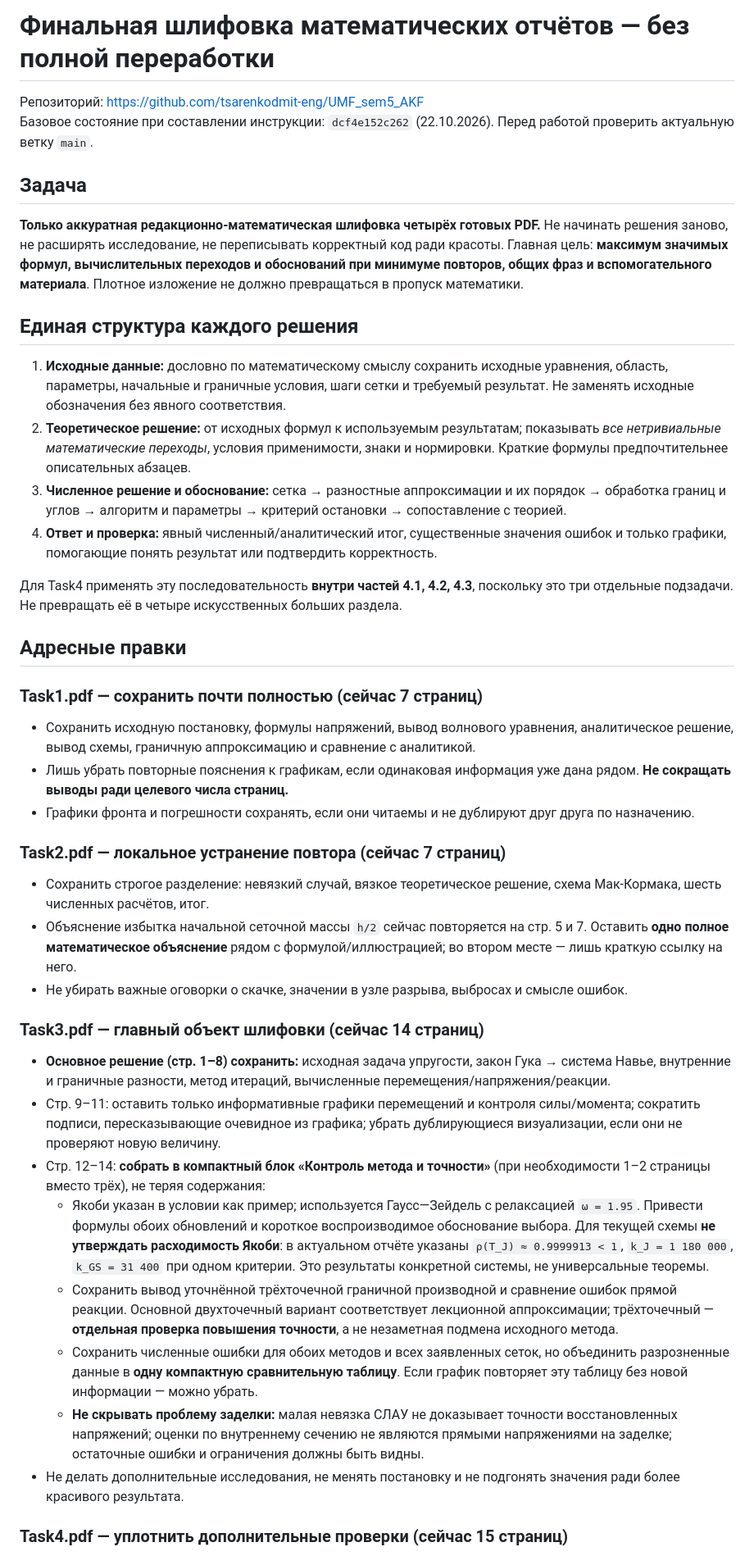
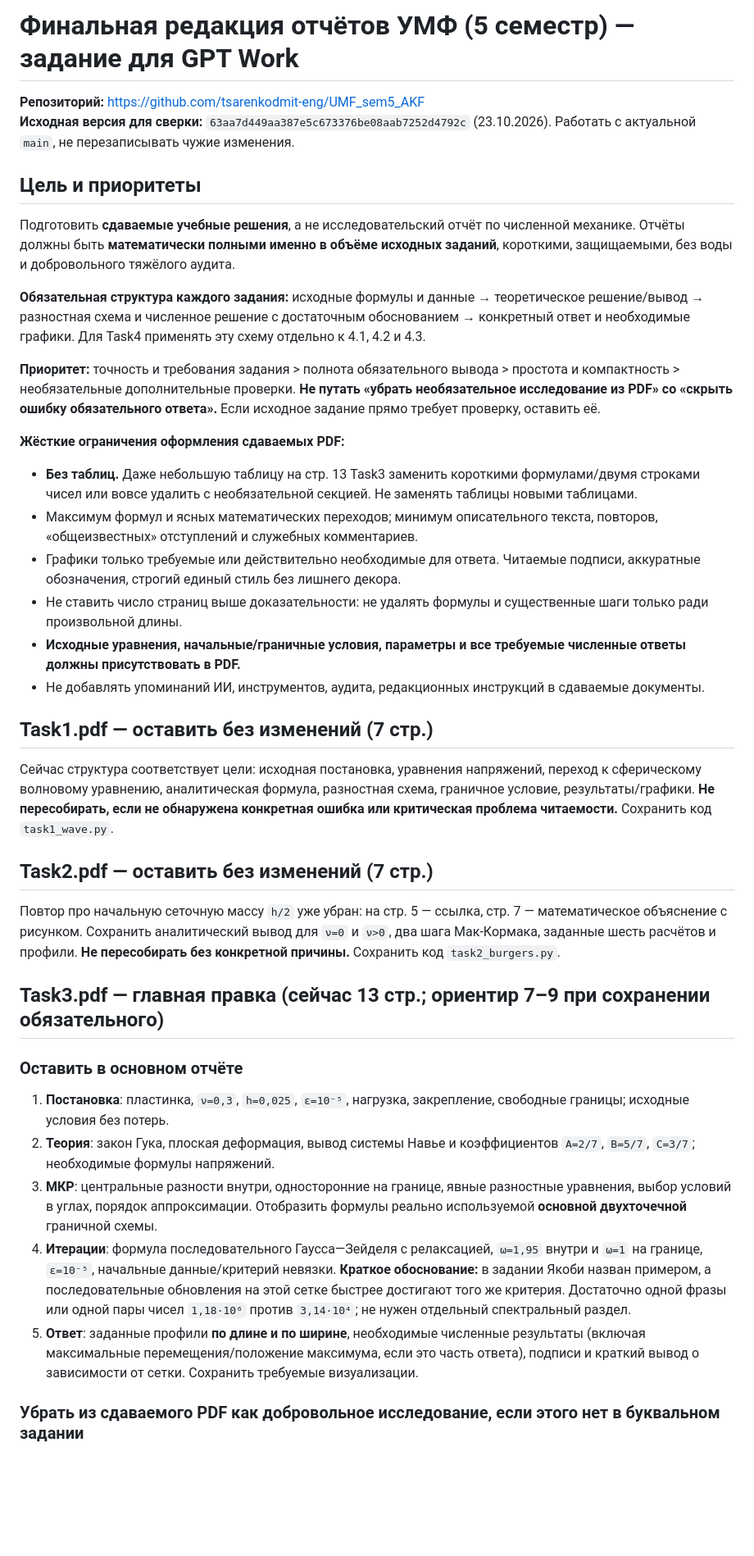
Before and after one commit to tsarenkodmit-eng/UMF_sem5_AKF, a Markdown page: FINAL_POLISH_INSTRUCTIONS.md, the part around one of its changes. Shown at 82% size. Drawn GitHub-style; blank space fills up the shorter version.

Commit message:
docs: refocus final polishing on concise submission reports without tables

```diff
--- a/FINAL_POLISH_INSTRUCTIONS.md
+++ b/FINAL_POLISH_INSTRUCTIONS.md
@@ -1,45 +1,41 @@
-# Финальная шлифовка математических отчётов — без полной переработки
+# Финальная редакция отчётов УМФ (5 семестр) — задание для GPT Work
 
-Репозиторий: https://github.com/tsarenkodmit-eng/UMF_sem5_AKF
-Базовое состояние при составлении инструкции: `dcf4e152c262` (22.10.2026). Перед работой проверить актуальную ветку `main`.
+**Репозиторий:** https://github.com/tsarenkodmit-eng/UMF_sem5_AKF
+**Исходная версия для сверки:** `63aa7d449aa387e5c673376be08aab7252d4792c` (23.10.2026). Работать с актуальной `main`, не перезаписывать чужие изменения.
 
-## Задача
+## Цель и приоритеты
 
-**Только аккуратная редакционно-математическая шлифовка четырёх готовых PDF.** Не начинать решения заново, не расширять исследование, не переписывать корректный код ради красоты. Главная цель: **максимум значимых формул, вычислительных переходов и обоснований при минимуме повторов, общих фраз и вспомогательного материала**. Плотное изложение не должно превращаться в пропуск математики.
+Подготовить **сдаваемые учебные решения**, а не исследовательский отчёт по численной механике. Отчёты должны быть **математически полными именно в объёме исходных заданий**, короткими, защищаемыми, без воды и добровольного тяжёлого аудита.
 
-## Единая структура каждого решения
+**Обязательная структура каждого задания:** исходные формулы и данные → теоретическое решение/вывод → разностная схема и численное решение с достаточным обоснованием → конкретный ответ и необходимые графики. Для Task4 применять эту схему отдельно к 4.1, 4.2 и 4.3.
 
-1. **Исходные данные:** дословно по математическому смыслу сохранить исходные уравнения, область, параметры, начальные и граничные условия, шаги сетки и требуемый результат. Не заменять исходные обозначения без явного соответствия.
-2. **Теоретическое решение:** от исходных формул к используемым результатам; показывать *все нетривиальные математические переходы*, условия применимости, знаки и нормировки. Краткие формулы предпочтительнее описательных абзацев.
-3. **Численное решение и обоснование:** сетка → разностные аппроксимации и их порядок → обработка границ и углов → алгоритм и параметры → критерий остановки → сопоставление с теорией.
-4. **Ответ и проверка:** явный численный/аналитический итог, существенные значения ошибок и только графики, помогающие понять результат или подтвердить корректность.
+**Приоритет:** точность и требования задания > полнота обязательного вывода > простота и компактность > необязательные дополнительные проверки. **Не путать «убрать необязательное исследование из PDF» со «скрыть ошибку обязательного ответа».** Если исходное задание прямо требует проверку, оставить её.
 
-Для Task4 применять эту последовательность **внутри частей 4.1, 4.2, 4.3**, поскольку это три отдельные подзадачи. Не превращать её в четыре искусственных больших раздела.
+**Жёсткие ограничения оформления сдаваемых PDF:**
+- **Без таблиц.** Даже небольшую таблицу на стр. 13 Task3 заменить короткими формулами/двумя строками чисел или вовсе удалить с необязательной секцией. Не заменять таблицы новыми таблицами.
+- Максимум формул и ясных математических переходов; минимум описательного текста, повторов, «общеизвестных» отступлений и служебных комментариев.
+- Графики только требуемые или действительно необходимые для ответа. Читаемые подписи, аккуратные обозначения, строгий единый стиль без лишнего декора.
+- Не ставить число страниц выше доказательности: не удалять формулы и существенные шаги только ради произвольной длины.
+- **Исходные уравнения, начальные/граничные условия, параметры и все требуемые численные ответы должны присутствовать в PDF.**
+- Не добавлять упоминаний ИИ, инструментов, аудита, редакционных инструкций в сдаваемые документы.
 
-## Адресные правки
+## Task1.pdf — оставить без изменений (7 стр.)
 
-### Task1.pdf — сохранить почти полностью (сейчас 7 страниц)
+Сейчас структура соответствует цели: исходная постановка, уравнения напряжений, переход к сферическому волновому уравнению, аналитическая формула, разностная схема, граничное условие, результаты/графики. **Не пересобирать, если не обнаружена конкретная ошибка или критическая проблема читаемости.** Сохранить код `task1_wave.py`.
 
-- Сохранить исходную постановку, формулы напряжений, вывод волнового уравнения, аналитическое решение, вывод схемы, граничную аппроксимацию и сравнение с аналитикой.
-- Лишь убрать повторные пояснения к графикам, если одинаковая информация уже дана рядом. **Не сокращать выводы ради целевого числа страниц.**
-- Графики фронта и погрешности сохранять, если они читаемы и не дублируют друг друга по назначению.
+## Task2.pdf — оставить без изменений (7 стр.)
 
-### Task2.pdf — локальное устранение повтора (сейчас 7 страниц)
+Повтор про начальную сеточную массу `h/2` уже убран: на стр. 5 — ссылка, стр. 7 — математическое объяснение с рисунком. Сохранить аналитический вывод для `ν=0` и `ν>0`, два шага Мак-Кормака, заданные шесть расчётов и профили. **Не пересобирать без конкретной причины.** Сохранить код `task2_burgers.py`.
 
-- Сохранить строгое разделение: невязкий случай, вязкое теоретическое решение, схема Мак-Кормака, шесть численных расчётов, итог.
-- Объяснение избытка начальной сеточной массы `h/2` сейчас повторяется на стр. 5 и 7. Оставить **одно полное математическое объяснение** рядом с формулой/иллюстрацией; во втором месте — лишь краткую ссылку на него.
-- Не убирать важные оговорки о скачке, значении в узле разрыва, выбросах и смысле ошибок.
+## Task3.pdf — главная правка (сейчас 13 стр.; ориентир 7–9 при сохранении обязательного)
 
-### Task3.pdf — главный объект шлифовки (сейчас 14 страниц)
+### Оставить в основном отчёте
 
-- **Основное решение (стр. 1–8) сохранить:** исходная задача упругости, закон Гука → система Навье, внутренние и граничные разности, метод итераций, вычисленные перемещения/напряжения/реакции.
-- Стр. 9–11: оставить только информативные графики перемещений и контроля силы/момента; сократить подписи, пересказывающие очевидное из графика; убрать дублирующиеся визуализации, если они не проверяют новую величину.
-- Стр. 12–14: **собрать в компактный блок «Контроль метода и точности»** (при необходимости 1–2 страницы вместо трёх), не теряя содержания:
-  - Якоби указан в условии как пример; используется Гаусс—Зейдель с релаксацией `ω = 1.95`. Привести формулы обоих обновлений и короткое воспроизводимое обоснование выбора. Для текущей схемы **не утверждать расходимость Якоби**: в актуальном отчёте указаны `ρ(T_J) ≈ 0.9999913 < 1`, `k_J = 1 180 000`, `k_GS = 31 400` при одном критерии. Это результаты конкретной системы, не универсальные теоремы.
-  - Сохранить вывод уточнённой трёхточечной граничной производной и сравнение ошибок прямой реакции. Основной двухточечный вариант соответствует лекционной аппроксимации; трёхточечный — **отдельная проверка повышения точности**, а не незаметная подмена исходного метода.
-  - Сохранить численные ошибки для обоих методов и всех заявленных сеток, но объединить разрозненные данные в **одну компактную сравнительную таблицу**. Если график повторяет эту таблицу без новой информации — можно убрать.
-  - **Не скрывать проблему заделки:** малая невязка СЛАУ не доказывает точности восстановленных напряжений; оценки по внутреннему сечению не являются прямыми напряжениями на заделке; остаточные ошибки и ограничения должны быть видны.
-- Не делать дополнительные исследования, не менять постановку и не подгонять значения ради более красивого результата.
+1. **Постановка**: пластинка, `ν=0,3`, `h=0,025`, `ε=10⁻⁵`, нагрузка, закрепление, свободные границы; исходные условия без потерь.
+2. **Теория**: закон Гука, плоская деформация, вывод системы Навье и коэффициентов `A=2/7`, `B=5/7`, `C=3/7`; необходимые формулы напряжений.
+3. **МКР**: центральные разности внутри, односторонние на границе, явные разностные уравнения, выбор условий в углах, порядок аппроксимации. Отобразить формулы реально используемой **основной двухточечной** граничной схемы.
+4. **Итерации**: формула последовательного Гаусса—Зейделя с релаксацией, `ω=1,95` внутри и `ω=1` на границе, `ε=10⁻⁵`, начальные данные/критерий невязки. **Краткое обоснование:** в задании Якоби назван примером, а последовательные обновления на этой сетке быстрее достигают того же критерия. Достаточно одной фразы или одной пары чисел `1,18·10⁶` против `3,14·10⁴`; не нужен отдельный спектральный раздел.
+5. **Ответ**: заданные профили **по длине и по ширине**, необходимые численные результаты (включая максимальные перемещения/положение максимума, если это часть ответа), подписи и краткий вывод о зависимости от сетки. Сохранить требуемые визуализации.
 
-### Task4.pdf — уплотнить дополнительные проверки (сейчас 15 страниц)
+### Убрать из сдаваемого PDF как добровольное исследование, если этого нет в буквальном задании
 
```
Also changed, not shown: other parts of FINAL_POLISH_INSTRUCTIONS.md (+41 -17 lines).
